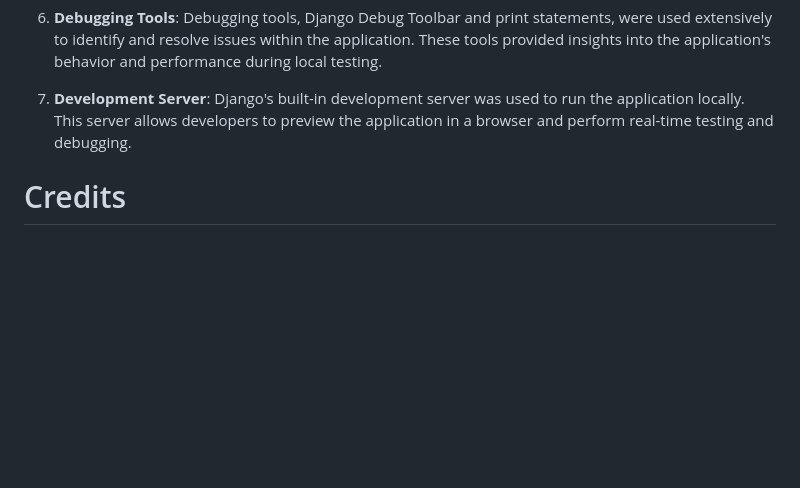
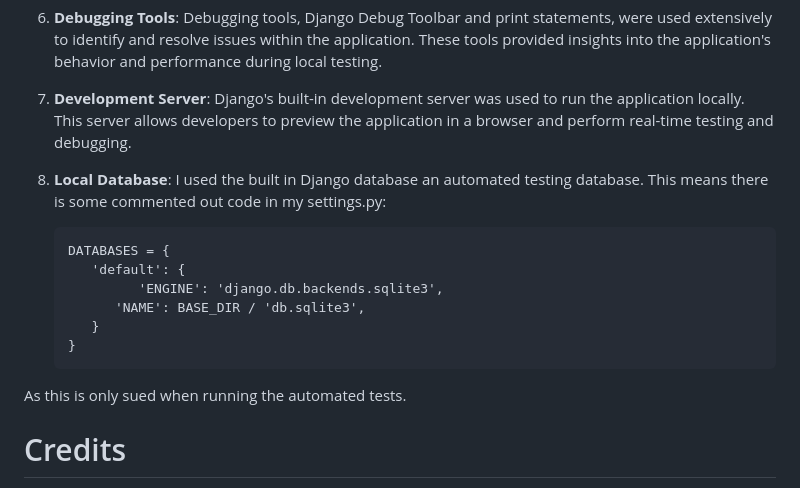
Before and after one commit to jflets/Habitize, a Markdown page: README.md, the part around the change. Rendered like a GitHub page; blank space fills up the shorter version.

Commit message:
Add further content to readme.md

````diff
--- a/README.md
+++ b/README.md
@@ -711,6 +711,17 @@ During the development of Habitize, a local development environment was set up t
 
 8. **Development Server**: Django's built-in development server was used to run the application locally. This server allows developers to preview the application in a browser and perform real-time testing and debugging.
 
+9. **Local Database**: I used the built in Django database an automated testing database. This means there is some commented out code in my settings.py:
+   ```
+   DATABASES = {
+      'default': {
+            'ENGINE': 'django.db.backends.sqlite3',
+         'NAME': BASE_DIR / 'db.sqlite3',
+      }
+   }
+   ```
+As this is only sued when running the automated tests.
+
 # Credits
 **Resources Used**
 
````
